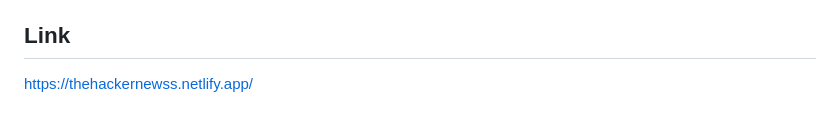
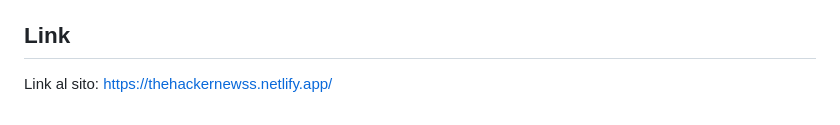
Before and after one commit to HavolliErjon/Hacker-News, a Markdown page: README.md, the part around the change. Drawn GitHub-style.

```diff
--- a/README.md
+++ b/README.md
@@ -123,4 +123,4 @@ L'applicazione consente di visualizzare le ultime notizie da Hacker News. All'av
 
 ## Link
 
-<a href="">https://thehackernewss.netlify.app/</a>
+Link al sito: <a href="">https://thehackernewss.netlify.app/</a>
```
